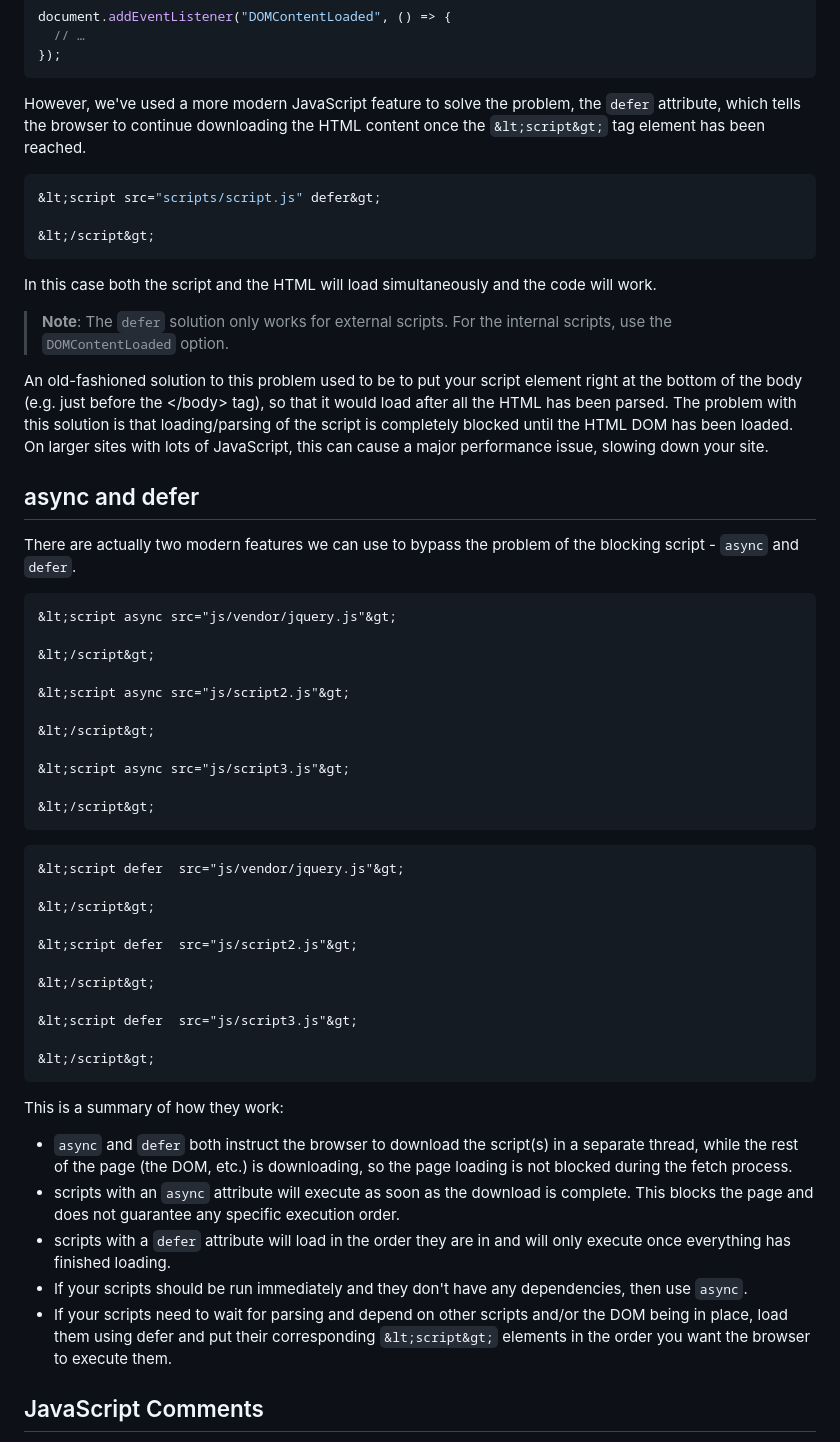
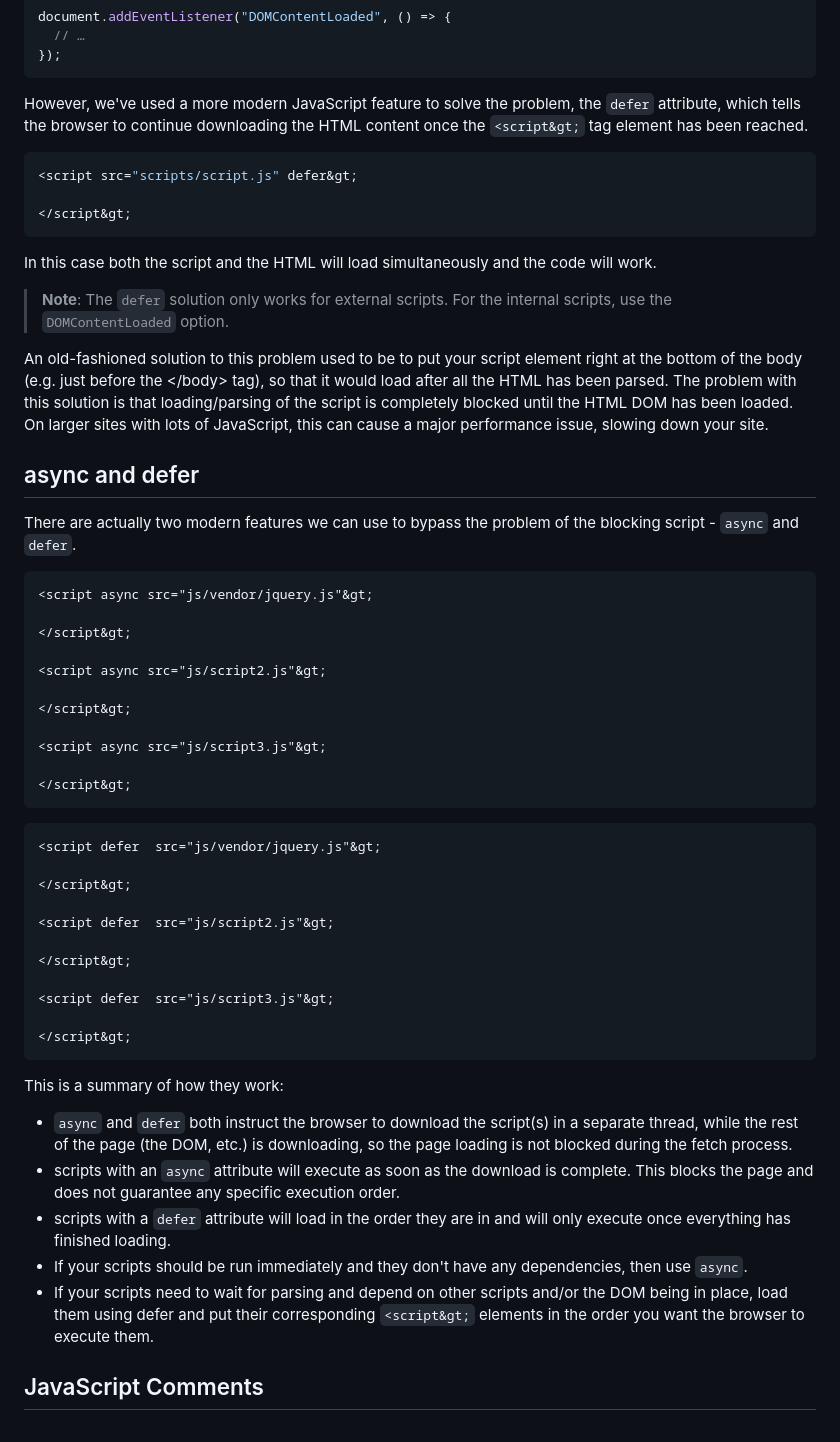
Before and after one commit to olumpeter/JavaScript-Dynamic-Client-Side-Scripting, a Markdown page: 1-what-is-javascript/examples/README.md, the part around the change. Rendered like a GitHub page.

````diff
--- a/1-what-is-javascript/examples/README.md
+++ b/1-what-is-javascript/examples/README.md
@@ -40,12 +40,12 @@ document.addEventListener("DOMContentLoaded", () => {
 
 However, we've used a more modern JavaScript feature to solve the problem,
 the `defer` attribute, which tells the browser to continue downloading the
-HTML content once the `&lt;script&gt;` tag element has been reached.
+HTML content once the `<script&gt;` tag element has been reached.
 
 ```js
-&lt;script src="scripts/script.js" defer&gt;
+<script src="scripts/script.js" defer&gt;
 
-&lt;/script&gt;
+</script&gt;
 ```
 
 In this case both the script and the HTML will load simultaneously and the
@@ -55,7 +55,7 @@ code will work.
 internal scripts, use the `DOMContentLoaded` option.
 
 An old-fashioned solution to this problem used to be to put your script
-element right at the bottom of the body (e.g. just before the &lt;/body&gt;
+element right at the bottom of the body (e.g. just before the </body&gt;
 tag), so that it would load after all the HTML has been parsed. The problem
 with this solution is that loading/parsing of the script is completely
 blocked until the HTML DOM has been loaded. On larger sites with lots of
@@ -67,31 +67,31 @@ There are actually two modern features we can use to bypass the problem of
 the blocking script - `async` and `defer`.
 
 ```html
-&lt;script async src="js/vendor/jquery.js"&gt;
+<script async src="js/vendor/jquery.js"&gt;
 
-&lt;/script&gt;
+</script&gt;
 
-&lt;script async src="js/script2.js"&gt;
+<script async src="js/script2.js"&gt;
 
-&lt;/script&gt;
+</script&gt;
 
-&lt;script async src="js/script3.js"&gt;
+<script async src="js/script3.js"&gt;
 
-&lt;/script&gt;
+</script&gt;
 ```
 
 ```html
-&lt;script defer  src="js/vendor/jquery.js"&gt;
+<script defer  src="js/vendor/jquery.js"&gt;
 
-&lt;/script&gt;
+</script&gt;
 
-&lt;script defer  src="js/script2.js"&gt;
+<script defer  src="js/script2.js"&gt;
 
-&lt;/script&gt;
+</script&gt;
 
-&lt;script defer  src="js/script3.js"&gt;
+<script defer  src="js/script3.js"&gt;
 
-&lt;/script&gt;
+</script&gt;
 ```
 
 This is a summary of how they work:
@@ -106,7 +106,7 @@ only execute once everything has finished loading.
 dependencies, then use `async`.
 - If your scripts need to wait for parsing and depend on other scripts and/or
 the DOM being in place, load them using defer and put their corresponding
-`&lt;script&gt;` elements in the order you want the browser to execute them.
+`<script&gt;` elements in the order you want the browser to execute them.
 
 ## JavaScript Comments
 
````
